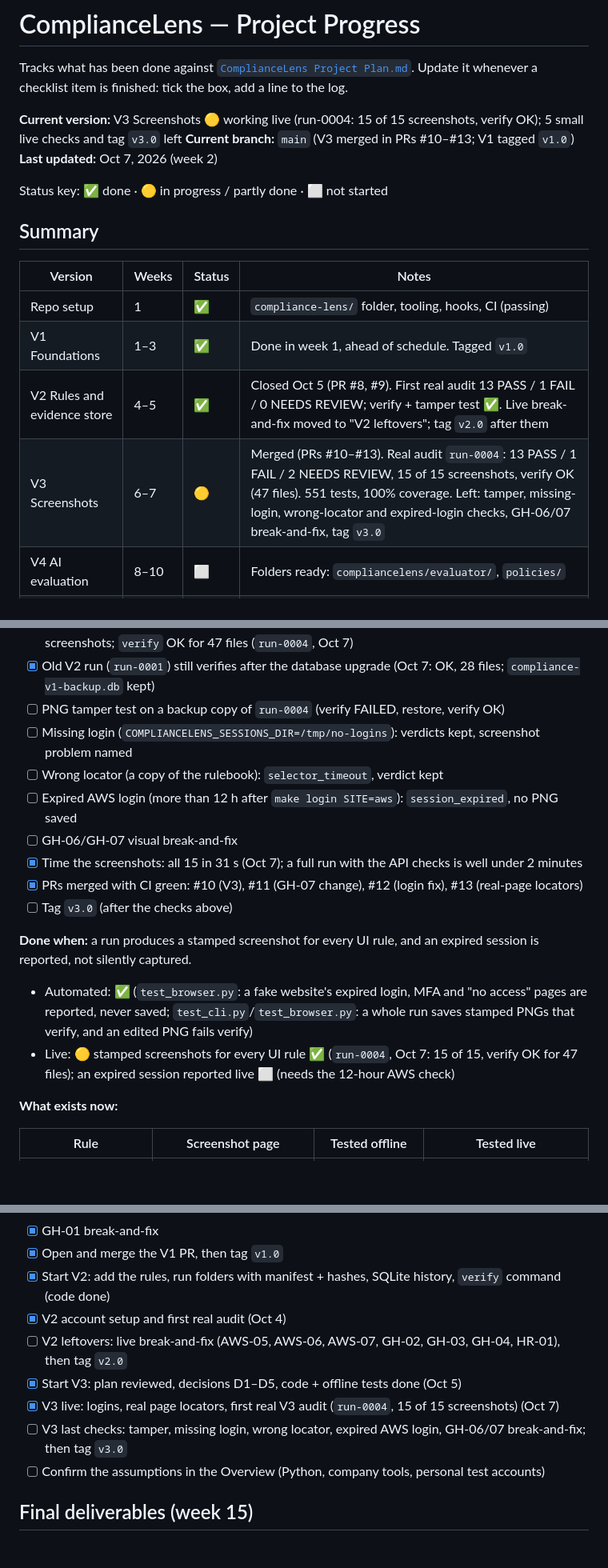
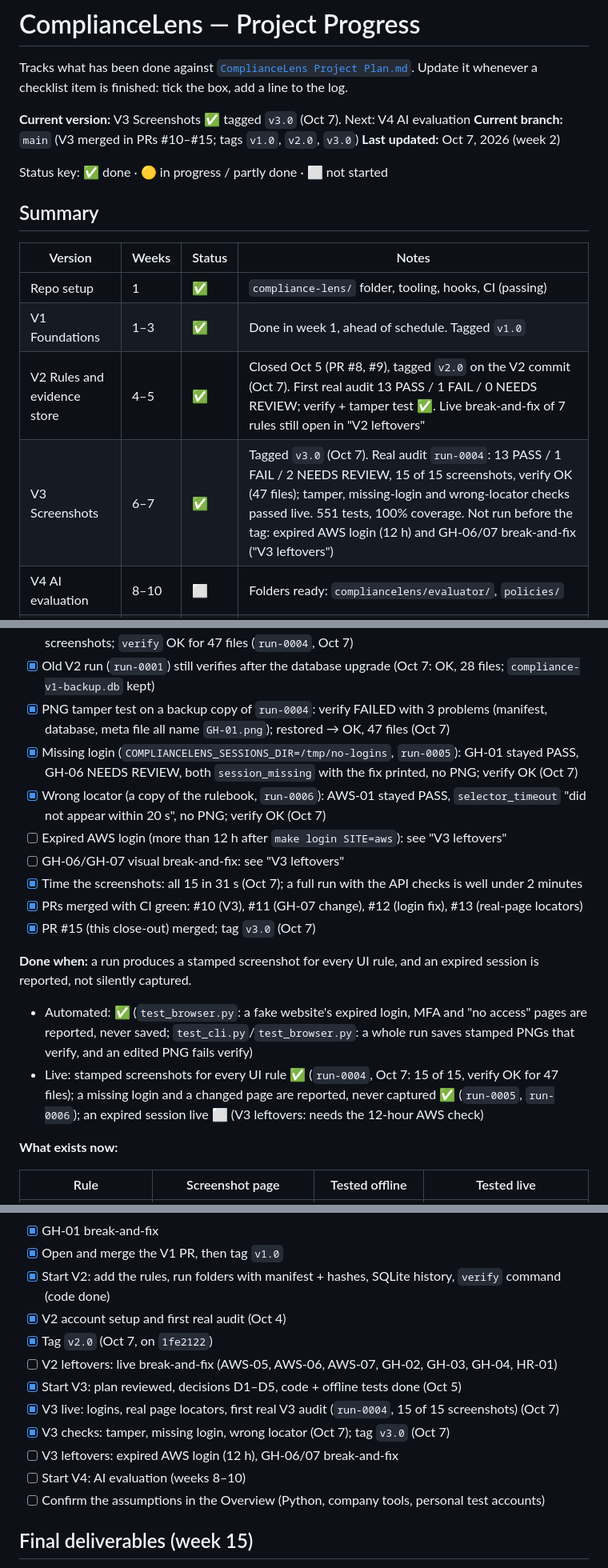
Before and after one commit to devpateltech007/SentinellAI, a Markdown page: Project Progress.md, 3 parts joined by grey strips. Shown at 80% size. Rendered like a GitHub page; blank space fills up the shorter version.

Commit message:
Close V3: record live checks, tag v2.0 and v3.0, list leftovers
- Ticked the live checks that were run on Oct 7: PNG tamper test (run-0004),
  missing login (run-0005) and wrong locator (run-0006).
- V3 marked done and tagged v3.0; v2.0 tagged on the last V2 commit 1fe2122.
- Not run before the tags, so NOT ticked: the expired AWS login check (needs
  12 hours) and the GH-06/GH-07 break-and-fix. They are listed in a new
  "V3 leftovers (later)" section, like "V2 leftovers".

Co-Authored-By: Claude Opus 5.5 <noreply@anthropic.com>

```diff
--- a/Project Progress.md
+++ b/Project Progress.md
@@ -3,8 +3,8 @@
 Tracks what has been done against [`ComplianceLens Project Plan.md`](ComplianceLens%20Project%20Plan.md).
 Update it whenever a checklist item is finished: tick the box, add a line to the log.
 
-**Current version:** V3 Screenshots 🟡 working live (run-0004: 15 of 15 screenshots, verify OK); 5 small live checks and tag `v3.0` left
-**Current branch:** `main` (V3 merged in PRs #10–#13; V1 tagged `v1.0`)
+**Current version:** V3 Screenshots ✅ tagged `v3.0` (Oct 7). Next: V4 AI evaluation
+**Current branch:** `main` (V3 merged in PRs #10–#15; tags `v1.0`, `v2.0`, `v3.0`)
 **Last updated:** Oct 7, 2026 (week 2)
 
 Status key: ✅ done · 🟡 in progress / partly done · ⬜ not started
@@ -15,8 +15,8 @@ Status key: ✅ done · 🟡 in progress / partly done · ⬜ not started
 | --- | --- | --- | --- |
 | Repo setup | 1 | ✅ | `compliance-lens/` folder, tooling, hooks, CI (passing) |
 | V1 Foundations | 1–3 | ✅ | Done in week 1, ahead of schedule. Tagged `v1.0` |
-| V2 Rules and evidence store | 4–5 | ✅ | Closed Oct 5 (PR #8, #9). First real audit 13 PASS / 1 FAIL / 0 NEEDS REVIEW; verify + tamper test ✅. Live break-and-fix moved to "V2 leftovers"; tag `v2.0` after them |
-| V3 Screenshots | 6–7 | 🟡 | Merged (PRs #10–#13). Real audit `run-0004`: 13 PASS / 1 FAIL / 2 NEEDS REVIEW, 15 of 15 screenshots, verify OK (47 files). 551 tests, 100% coverage. Left: tamper, missing-login, wrong-locator and expired-login checks, GH-06/07 break-and-fix, tag `v3.0` |
+| V2 Rules and evidence store | 4–5 | ✅ | Closed Oct 5 (PR #8, #9), tagged `v2.0` on the V2 commit (Oct 7). First real audit 13 PASS / 1 FAIL / 0 NEEDS REVIEW; verify + tamper test ✅. Live break-and-fix of 7 rules still open in "V2 leftovers" |
+| V3 Screenshots | 6–7 | ✅ | Tagged `v3.0` (Oct 7). Real audit `run-0004`: 13 PASS / 1 FAIL / 2 NEEDS REVIEW, 15 of 15 screenshots, verify OK (47 files); tamper, missing-login and wrong-locator checks passed live. 551 tests, 100% coverage. Not run before the tag: expired AWS login (12 h) and GH-06/07 break-and-fix ("V3 leftovers") |
 | V4 AI evaluation | 8–10 | ⬜ | Folders ready: `compliancelens/evaluator/`, `policies/` |
 | V5 Dashboard and review | 11–12 | ⬜ | Folders ready: `compliancelens/dashboard/` |
 | V6 Reports and polish | 13–14 | ⬜ | Folders ready: `compliancelens/reporting/`, `reports/`, `config/` |
@@ -203,22 +212,23 @@ Live checks (you, with me):
 - [x] Fix the page locators on the real pages and check every picture shows the value the code judged (Oct 7: all 15 checked by eye; see the log)
 - [x] First real V3 audit: 13 PASS, 1 FAIL (AWS-02), 2 NEEDS REVIEW (GH-06, GH-07), 15 screenshots; `verify` OK for 47 files (`run-0004`, Oct 7)
 - [x] Old V2 run (`run-0001`) still verifies after the database upgrade (Oct 7: OK, 28 files; `compliance-v1-backup.db` kept)
-- [ ] PNG tamper test on a backup copy of `run-0004` (verify FAILED, restore, verify OK)
-- [ ] Missing login (`COMPLIANCELENS_SESSIONS_DIR=/tmp/no-logins`): verdicts kept, screenshot problem named
-- [ ] Wrong locator (a copy of the rulebook): `selector_timeout`, verdict kept
-- [ ] Expired AWS login (more than 12 h after `make login SITE=aws`): `session_expired`, no PNG saved
-- [ ] GH-06/GH-07 visual break-and-fix
+- [x] PNG tamper test on a backup copy of `run-0004`: verify FAILED with 3 problems (manifest, database, meta file all name `GH-01.png`); restored → OK, 47 files (Oct 7)
+- [x] Missing login (`COMPLIANCELENS_SESSIONS_DIR=/tmp/no-logins`, `run-0005`): GH-01 stayed PASS, GH-06 NEEDS REVIEW, both `session_missing` with the fix printed, no PNG; verify OK (Oct 7)
+- [x] Wrong locator (a copy of the rulebook, `run-0006`): AWS-01 stayed PASS, `selector_timeout` "did not appear within 20 s", no PNG; verify OK (Oct 7)
+- [ ] Expired AWS login (more than 12 h after `make login SITE=aws`): see "V3 leftovers"
+- [ ] GH-06/GH-07 visual break-and-fix: see "V3 leftovers"
 - [x] Time the screenshots: all 15 in 31 s (Oct 7); a full run with the API checks is well under 2 minutes
 - [x] PRs merged with CI green: #10 (V3), #11 (GH-07 change), #12 (login fix), #13 (real-page locators)
-- [ ] Tag `v3.0` (after the checks above)
+- [x] PR #15 (this close-out) merged; tag `v3.0` (Oct 7)
 
 **Done when:** a run produces a stamped screenshot for every UI rule, and an expired
 session is reported, not silently captured.
 - Automated: ✅ (`test_browser.py`: a fake website's expired login, MFA and "no access"
   pages are reported, never saved; `test_cli.py`/`test_browser.py`: a whole run saves
   stamped PNGs that verify, and an edited PNG fails verify)
-- Live: 🟡 stamped screenshots for every UI rule ✅ (`run-0004`, Oct 7: 15 of 15, verify OK for
-  47 files); an expired session reported live ⬜ (needs the 12-hour AWS check)
+- Live: stamped screenshots for every UI rule ✅ (`run-0004`, Oct 7: 15 of 15, verify OK for
+  47 files); a missing login and a changed page are reported, never captured ✅ (`run-0005`,
+  `run-0006`); an expired session live ⬜ (V3 leftovers: needs the 12-hour AWS check)
 
 **What exists now:**
 
@@ -438,10 +448,13 @@ Undo each change afterwards (and run `aws login ...` again).
 - [x] Open and merge the V1 PR, then tag `v1.0`
 - [x] Start V2: add the rules, run folders with manifest + hashes, SQLite history, `verify` command (code done)
 - [x] V2 account setup and first real audit (Oct 4)
-- [ ] V2 leftovers: live break-and-fix (AWS-05, AWS-06, AWS-07, GH-02, GH-03, GH-04, HR-01), then tag `v2.0`
+- [x] Tag `v2.0` (Oct 7, on `1fe2122`)
+- [ ] V2 leftovers: live break-and-fix (AWS-05, AWS-06, AWS-07, GH-02, GH-03, GH-04, HR-01)
 - [x] Start V3: plan reviewed, decisions D1–D5, code + offline tests done (Oct 5)
 - [x] V3 live: logins, real page locators, first real V3 audit (`run-0004`, 15 of 15 screenshots) (Oct 7)
-- [ ] V3 last checks: tamper, missing login, wrong locator, expired AWS login, GH-06/07 break-and-fix; then tag `v3.0`
+- [x] V3 checks: tamper, missing login, wrong locator (Oct 7); tag `v3.0` (Oct 7)
+- [ ] V3 leftovers: expired AWS login (12 h), GH-06/07 break-and-fix
+- [ ] Start V4: AI evaluation (weeks 8–10)
 - [ ] Confirm the assumptions in the Overview (Python, company tools, personal test accounts)
 
 ## Final deliverables (week 15)
```
Also changed, not shown: other parts of Project Progress.md (+15 -5 lines).
